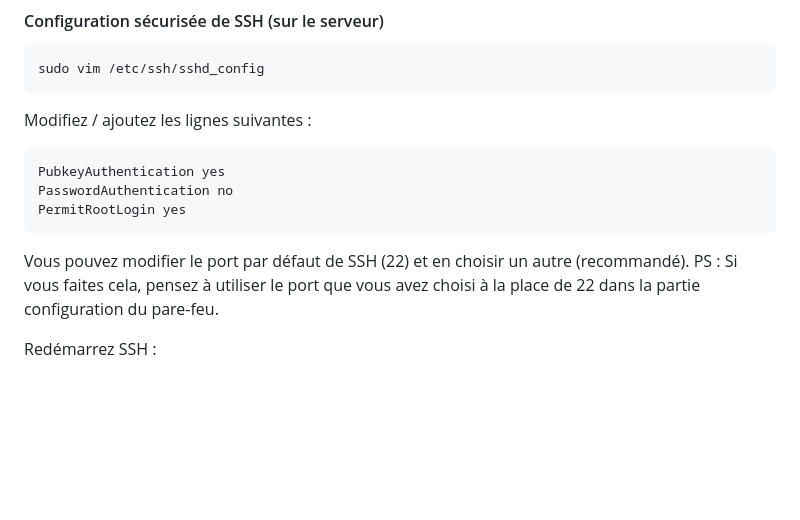
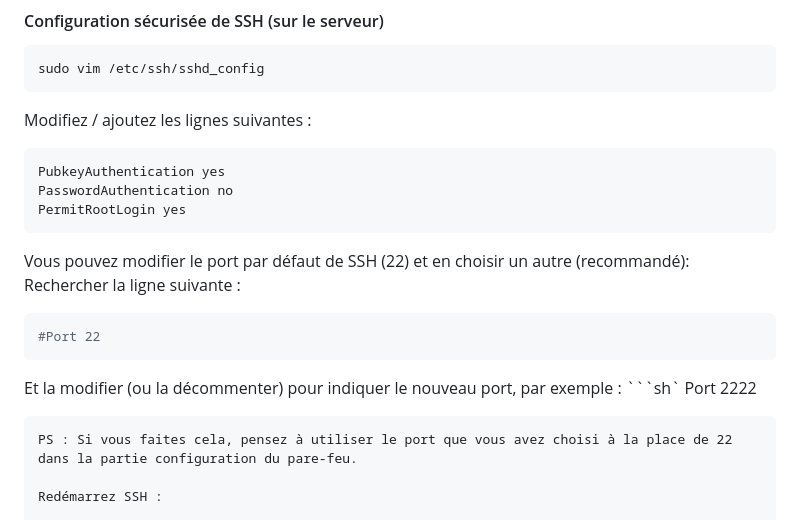
Before and after one commit to Lachignol/lachignol--blog, a Markdown page: posts/Setup_vps.md, the part around the change. Drawn GitHub-style; blank space fills up the shorter version.

````diff
--- a/posts/Setup_vps.md
+++ b/posts/Setup_vps.md
@@ -103,7 +103,15 @@ PubkeyAuthentication yes
 PasswordAuthentication no
 PermitRootLogin yes
 ```
-Vous pouvez modifier le port par défaut de SSH (22) et en choisir un autre (recommandé).
+Vous pouvez modifier le port par défaut de SSH (22) et en choisir un autre (recommandé):
+Rechercher la ligne suivante :
+```sh
+#Port 22
+```
+Et la modifier (ou la décommenter) pour indiquer le nouveau port, par exemple :
+```sh`
+Port 2222
+```
 PS : Si vous faites cela, pensez à utiliser le port que vous avez choisi à la place de 22 dans la partie configuration du pare-feu.
 
 Redémarrez SSH :
````
